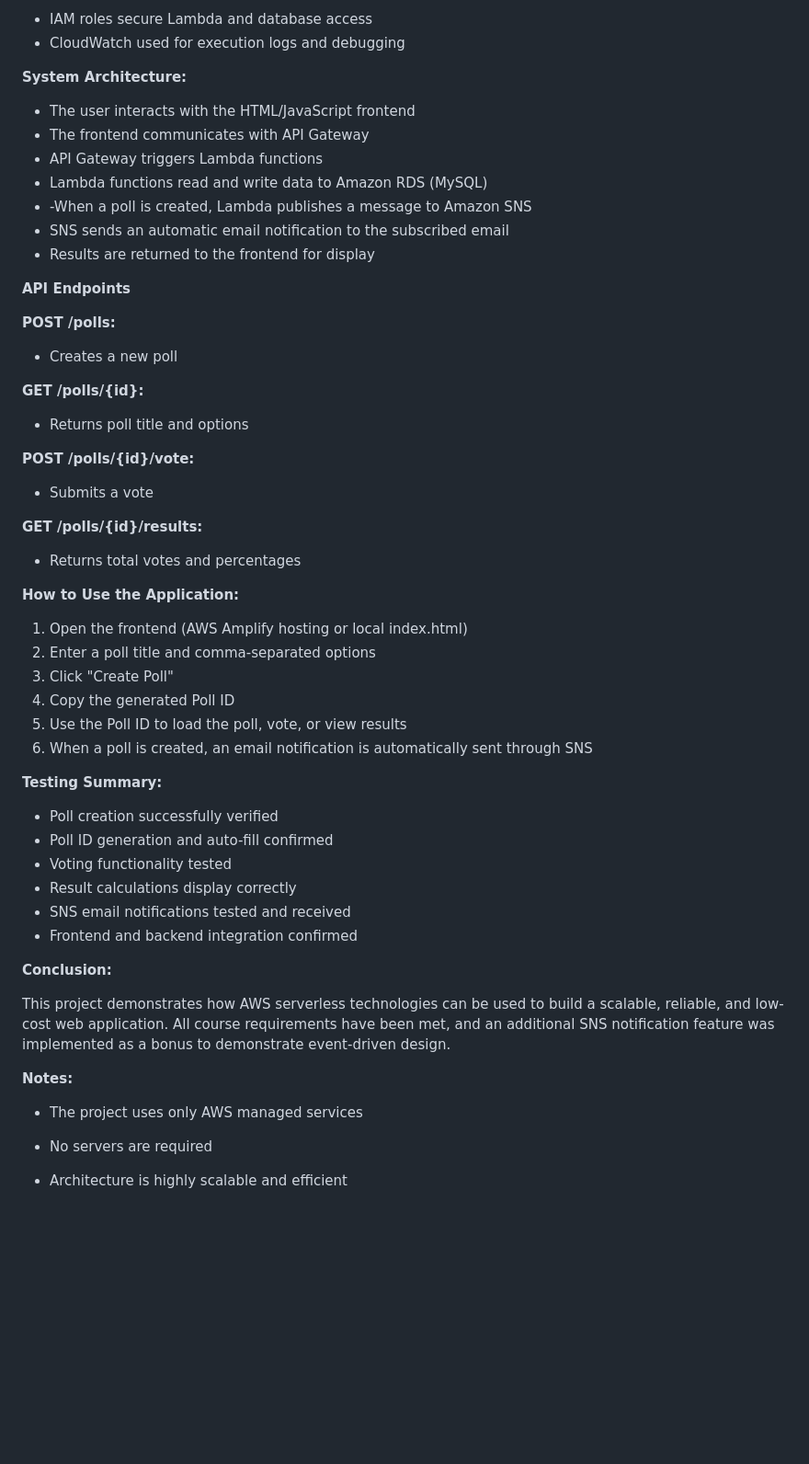
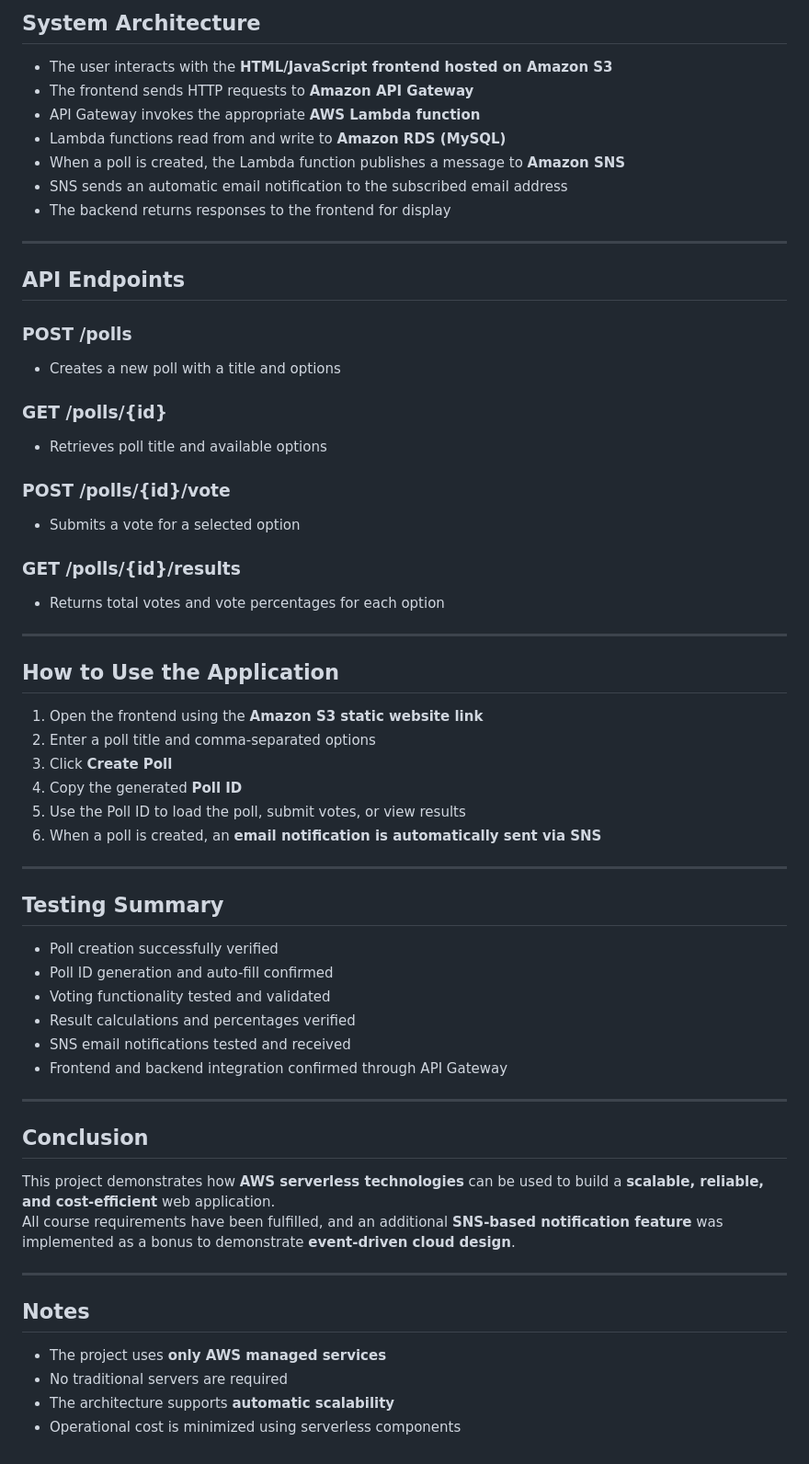
Before and after one commit to manalAhmad-1/serverless-voting-system, a Markdown page: README.md, the part around the change printed below. Shown: that part at 92% size. Rendered like a GitHub page; blank space fills up the shorter version.

```diff
--- a/README.md
+++ b/README.md
@@ -60,58 +77,64 @@ Handles all backend logic for:
 
-- IAM roles secure Lambda and database access
-- CloudWatch used for execution logs and debugging
+## System Architecture
 
-**System Architecture:**
+- The user interacts with the **HTML/JavaScript frontend hosted on Amazon S3**
+- The frontend sends HTTP requests to **Amazon API Gateway**
+- API Gateway invokes the appropriate **AWS Lambda function**
+- Lambda functions read from and write to **Amazon RDS (MySQL)**
+- When a poll is created, the Lambda function publishes a message to **Amazon SNS**
+- SNS sends an automatic email notification to the subscribed email address
+- The backend returns responses to the frontend for display
 
-- The user interacts with the HTML/JavaScript frontend
-- The frontend communicates with API Gateway
-- API Gateway triggers Lambda functions
-- Lambda functions read and write data to Amazon RDS (MySQL)
-- -When a poll is created, Lambda publishes a message to Amazon SNS
-- SNS sends an automatic email notification to the subscribed email
-- Results are returned to the frontend for display
+---
 
-**API Endpoints**
+## API Endpoints
 
-**POST /polls:**
-- Creates a new poll
+### POST /polls
+- Creates a new poll with a title and options
 
-**GET /polls/{id}:**
-- Returns poll title and options
+### GET /polls/{id}
+- Retrieves poll title and available options
 
-**POST /polls/{id}/vote:**
-- Submits a vote
+### POST /polls/{id}/vote
+- Submits a vote for a selected option
 
-**GET /polls/{id}/results:**
-- Returns total votes and percentages
+### GET /polls/{id}/results
+- Returns total votes and vote percentages for each option
 
-**How to Use the Application:**
+---
 
-1. Open the frontend (AWS Amplify hosting or local index.html)
+## How to Use the Application
+
+1. Open the frontend using the **Amazon S3 static website link**
 2. Enter a poll title and comma-separated options
-3. Click "Create Poll"
-4. Copy the generated Poll ID
-5. Use the Poll ID to load the poll, vote, or view results
-6. When a poll is created, an email notification is automatically sent through SNS
+3. Click **Create Poll**
+4. Copy the generated **Poll ID**
+5. Use the Poll ID to load the poll, submit votes, or view results
+6. When a poll is created, an **email notification is automatically sent via SNS**
 
+---
 
-**Testing Summary:**
+## Testing Summary
 
 - Poll creation successfully verified
 - Poll ID generation and auto-fill confirmed
-- Voting functionality tested
-- Result calculations display correctly
+- Voting functionality tested and validated
+- Result calculations and percentages verified
 - SNS email notifications tested and received
-- Frontend and backend integration confirmed
+- Frontend and backend integration confirmed through API Gateway
 
-**Conclusion:**
+---
 
-This project demonstrates how AWS serverless technologies can be used to build a scalable, reliable, and low-cost web application.
-All course requirements have been met, and an additional SNS notification feature was implemented as a bonus to demonstrate event-driven design.
+## Conclusion
 
-**Notes:**
+This project demonstrates how **AWS serverless technologies** can be used to build a **scalable, reliable, and cost-efficient** web application.
+All course requirements have been fulfilled, and an additional **SNS-based notification feature** was implemented as a bonus to demonstrate **event-driven cloud design**.
 
-- The project uses only AWS managed services
-- No servers are required
+---
 
-- Architecture is highly scalable and efficient
+## Notes
+
+- The project uses **only AWS managed services**
+- No traditional servers are required
+- The architecture supports **automatic scalability**
+- Operational cost is minimized using serverless components
```
Also changed, not shown: other parts of README.md (+46 -29 lines).
